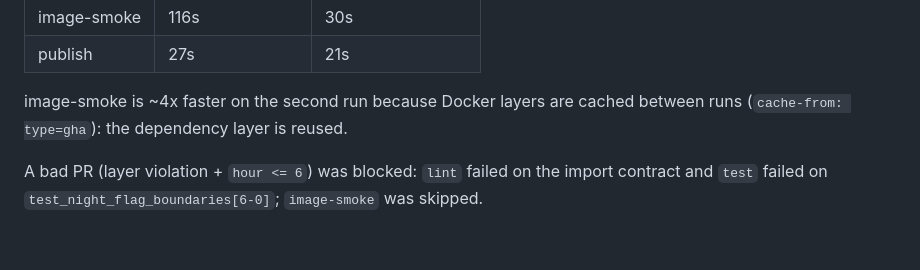
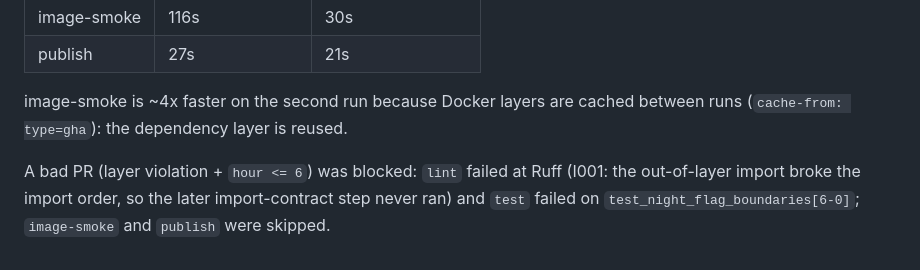
Before and after one commit to 4onn/fraud-service, a Markdown page: BENCHMARKS.md, the part around the change. Drawn GitHub-style.

```diff
--- a/BENCHMARKS.md
+++ b/BENCHMARKS.md
@@ -44,5 +44,6 @@ Planted bug (`hour <= 6`) was caught by `test_night_flag_boundaries[6-0]` (unit)
 image-smoke is ~4x faster on the second run because Docker layers are cached
 between runs (`cache-from: type=gha`): the dependency layer is reused.
 
-A bad PR (layer violation + `hour <= 6`) was blocked: `lint` failed on the import
-contract and `test` failed on `test_night_flag_boundaries[6-0]`; `image-smoke` was skipped.
+A bad PR (layer violation + `hour <= 6`) was blocked: `lint` failed at Ruff (I001: the
+out-of-layer import broke the import order, so the later import-contract step never ran) and
+`test` failed on `test_night_flag_boundaries[6-0]`; `image-smoke` and `publish` were skipped.
```
Also changed, not shown: README.md (+10 -0 lines), docs/img/blocked-pr-checks.png (added), docs/img/blocked-pr-lint.png (added), 1 other file.
